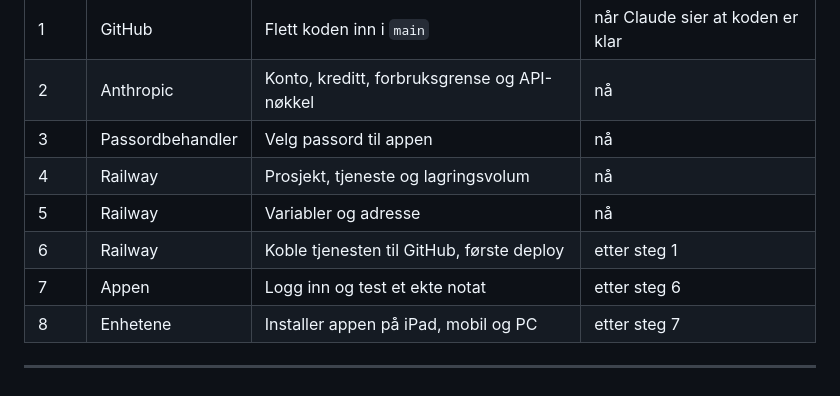
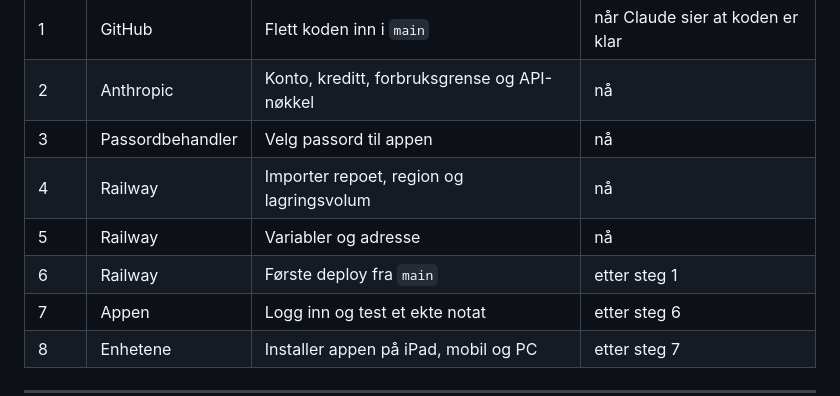
Before and after one commit to 52c854mb96-ship-it/SmartNotes, a Markdown page: docs/OPPSETT.md, the part around one of its changes. Drawn GitHub-style.

```diff
--- a/docs/OPPSETT.md
+++ b/docs/OPPSETT.md
@@ -14,9 +14,9 @@ Alt som kan gjøres i koden, er gjort. Det som gjenstår, er kontoer, betaling o
 | 1 | GitHub | Flett koden inn i `main` | når Claude sier at koden er klar |
 | 2 | Anthropic | Konto, kreditt, forbruksgrense og API-nøkkel | nå |
 | 3 | Passordbehandler | Velg passord til appen | nå |
-| 4 | Railway | Prosjekt, tjeneste og lagringsvolum | nå |
+| 4 | Railway | Importer repoet, region og lagringsvolum | nå |
 | 5 | Railway | Variabler og adresse | nå |
-| 6 | Railway | Koble tjenesten til GitHub, første deploy | etter steg 1 |
+| 6 | Railway | Første deploy fra `main` | etter steg 1 |
 | 7 | Appen | Logg inn og test et ekte notat | etter steg 6 |
 | 8 | Enhetene | Installer appen på iPad, mobil og PC | etter steg 7 |
 
```
Also changed, not shown: other parts of docs/OPPSETT.md (+20 -16 lines), docs/DEPLOY.md (+1 -1 lines).
